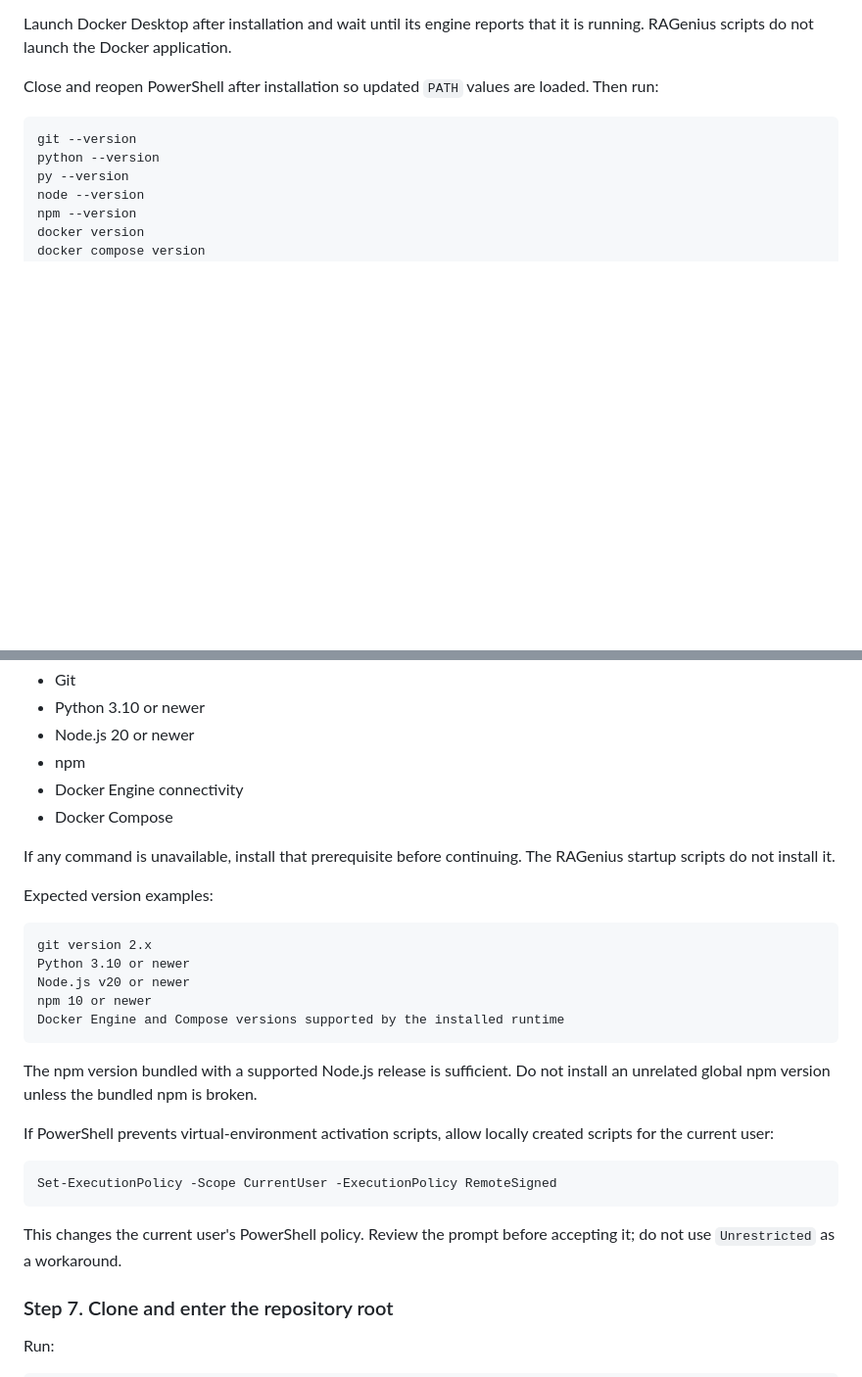
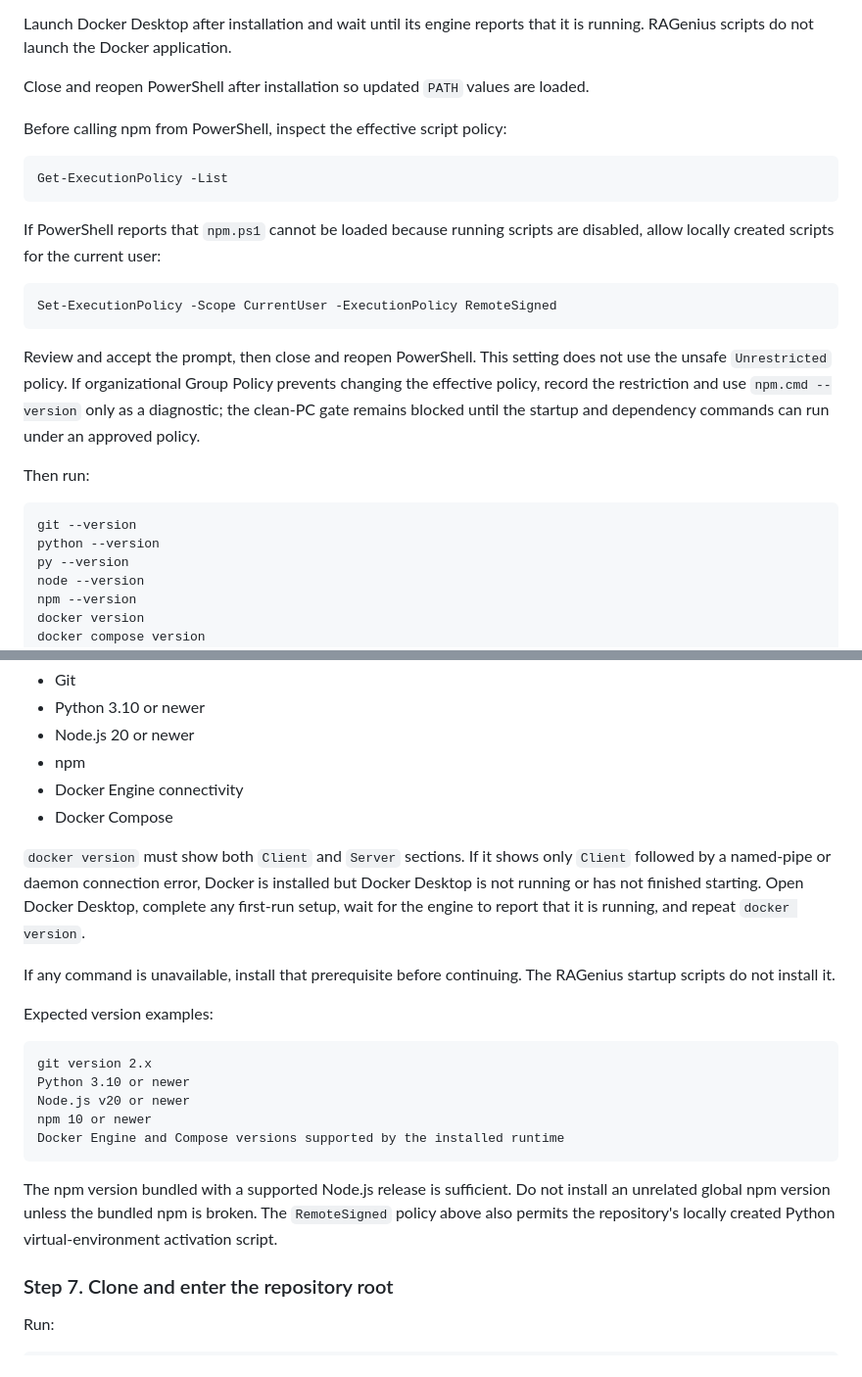
Before and after one commit to schao523/RAGenius-Application-Agent-Framework, a Markdown page: docs/open-source-release-manual-gate-checklist.md, 2 parts joined by grey strips. Shown at 98% size. Rendered like a GitHub page; blank space fills up the shorter version.

Commit message:
docs: clarify clean PC runtime prerequisites

````diff
--- a/docs/open-source-release-manual-gate-checklist.md
+++ b/docs/open-source-release-manual-gate-checklist.md
@@ -264,7 +264,28 @@ Launch Docker Desktop after installation and wait until its engine reports
 that it is running. RAGenius scripts do not launch the Docker application.
 
 Close and reopen PowerShell after installation so updated `PATH` values are
-loaded. Then run:
+loaded.
+
+Before calling npm from PowerShell, inspect the effective script policy:
+
+```powershell
+Get-ExecutionPolicy -List
+```
+
+If PowerShell reports that `npm.ps1` cannot be loaded because running scripts
+are disabled, allow locally created scripts for the current user:
+
+```powershell
+Set-ExecutionPolicy -Scope CurrentUser -ExecutionPolicy RemoteSigned
+```
+
+Review and accept the prompt, then close and reopen PowerShell. This setting
+does not use the unsafe `Unrestricted` policy. If organizational Group Policy
+prevents changing the effective policy, record the restriction and use
+`npm.cmd --version` only as a diagnostic; the clean-PC gate remains blocked
+until the startup and dependency commands can run under an approved policy.
+
+Then run:
 
 ```powershell
 git --version
@@ -285,6 +306,12 @@ Required baseline:
 - Docker Engine connectivity
 - Docker Compose
 
+`docker version` must show both `Client` and `Server` sections. If it shows
+only `Client` followed by a named-pipe or daemon connection error, Docker is
+installed but Docker Desktop is not running or has not finished starting.
+Open Docker Desktop, complete any first-run setup, wait for the engine to
+report that it is running, and repeat `docker version`.
+
 If any command is unavailable, install that prerequisite before continuing.
 The RAGenius startup scripts do not install it.
 
@@ -300,16 +327,8 @@ Docker Engine and Compose versions supported by the installed runtime
 
 The npm version bundled with a supported Node.js release is sufficient. Do
 not install an unrelated global npm version unless the bundled npm is broken.
-
-If PowerShell prevents virtual-environment activation scripts, allow locally
-created scripts for the current user:
-
-```powershell
-Set-ExecutionPolicy -Scope CurrentUser -ExecutionPolicy RemoteSigned
-```
-
-This changes the current user's PowerShell policy. Review the prompt before
-accepting it; do not use `Unrestricted` as a workaround.
+The `RemoteSigned` policy above also permits the repository's locally created
+Python virtual-environment activation script.
 
 ### Step 7. Clone and enter the repository root
 
````
